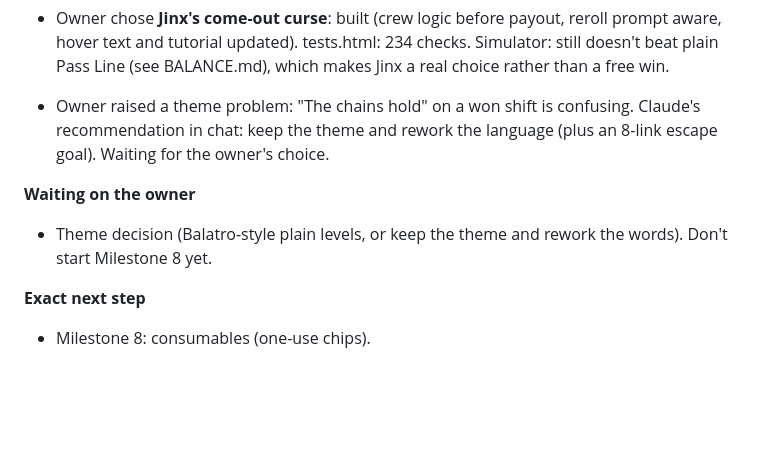
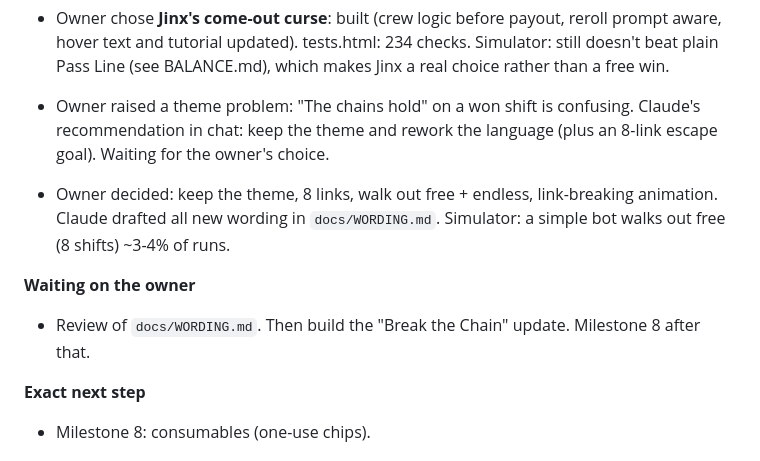
Before and after one commit to kshime3/chained-dice, a Markdown page: docs/PROGRESS.md, the part around the change. Rendered like a GitHub page; blank space fills up the shorter version.

```diff
--- a/docs/PROGRESS.md
+++ b/docs/PROGRESS.md
@@ -18,8 +18,10 @@ Dated session log. Newest at the top.
 - Owner chose **Jinx's come-out curse**: built (crew logic before payout, reroll prompt aware, hover text and tutorial updated). tests.html: 234 checks. Simulator: still doesn't beat plain Pass Line (see BALANCE.md), which makes Jinx a real choice rather than a free win.
 - Owner raised a theme problem: "The chains hold" on a won shift is confusing. Claude's recommendation in chat: keep the theme and rework the language (plus an 8-link escape goal). Waiting for the owner's choice.
 
+- Owner decided: keep the theme, 8 links, walk out free + endless, link-breaking animation. Claude drafted all new wording in `docs/WORDING.md`. Simulator: a simple bot walks out free (8 shifts) ~3-4% of runs.
+
 **Waiting on the owner**
-- Theme decision (Balatro-style plain levels, or keep the theme and rework the words). Don't start Milestone 8 yet.
+- Review of `docs/WORDING.md`. Then build the "Break the Chain" update. Milestone 8 after that.
 
 **Exact next step**
 - Milestone 8: consumables (one-use chips).
```
Also changed, not shown: docs/DECISIONS.md (+7 -0 lines), docs/WORDING.md (added, +88 -0 lines).
